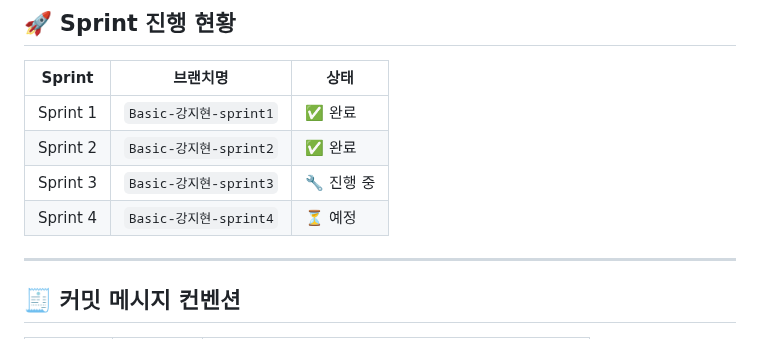
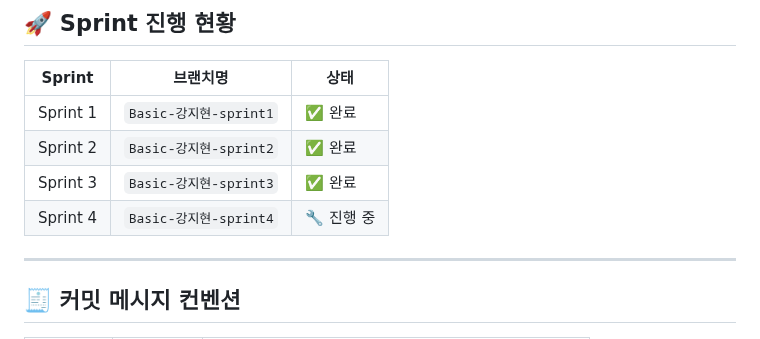
Before and after one commit to Jihyun0522/panda-market, a Markdown page: README.md, the part around one of its changes. GitHub-like rendering.

Commit message:
📝 Docs: README 파일에 sprint4 내용 추가

```diff
--- a/README.md
+++ b/README.md
@@ -20,8 +20,8 @@
 |--------|----------|------|
 | Sprint 1 | `Basic-강지현-sprint1` | ✅ 완료 |
 | Sprint 2 | `Basic-강지현-sprint2` | ✅ 완료 |
-| Sprint 3 | `Basic-강지현-sprint3` | 🔧 진행 중 |
-| Sprint 4 | `Basic-강지현-sprint4` | ⏳ 예정 |
+| Sprint 3 | `Basic-강지현-sprint3` | ✅ 완료 |
+| Sprint 4 | `Basic-강지현-sprint4` | 🔧 진행 중 |
 
 ---
 
```
Also changed, not shown: other parts of README.md (+35 -0 lines).
